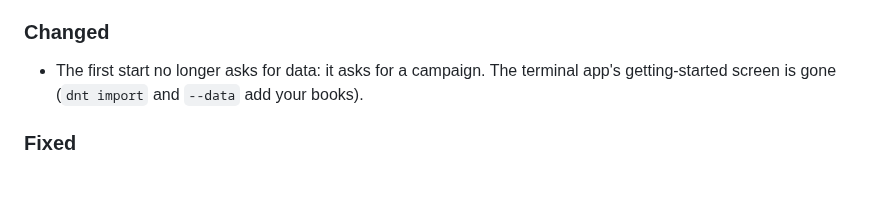
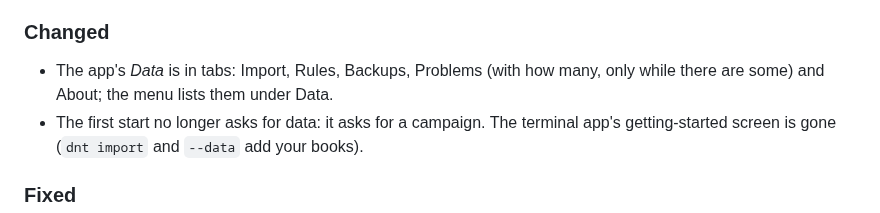
Before and after one commit to v0v3s/dungeons-n-terminals, a Markdown page: CHANGELOG.md, the part around the change. Rendered like a GitHub page; blank space fills up the shorter version.

```diff
--- a/CHANGELOG.md
+++ b/CHANGELOG.md
@@ -32,6 +32,9 @@ become the release page.
 
 ### Changed
 
+- The app's *Data* is in tabs: Import, Rules, Backups, Problems (with how
+  many, only while there are some) and About; the menu lists them under
+  Data.
 - The first start no longer asks for data: it asks for a campaign. The
   terminal app's getting-started screen is gone (`dnt import` and
   `--data` add your books).
```
Also changed, not shown: docs/wiki/Files-and-data.md (+8 -0 lines), docs/wiki/images/app-data.png (added), docs/wiki/images/app-overview.png, 11 other files.
